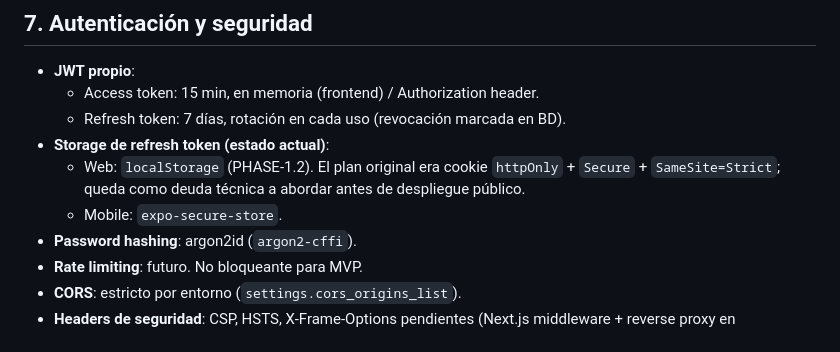
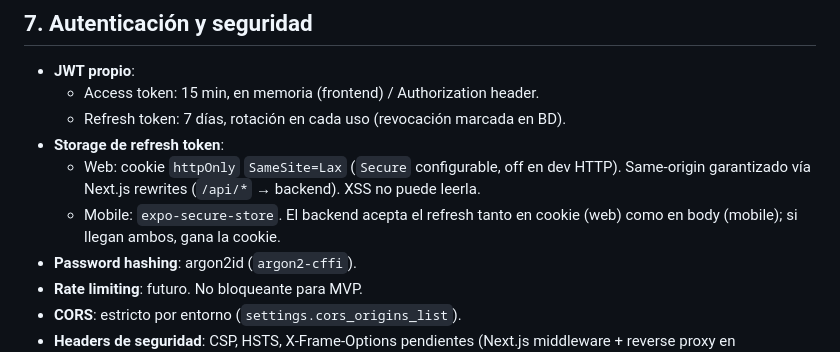
Before and after one commit to Membrive92/Crisol, a Markdown page: internal_docs/architecture.md, the part around the change. Drawn GitHub-style.

```diff
--- a/internal_docs/architecture.md
+++ b/internal_docs/architecture.md
@@ -195,11 +195,13 @@ modules/{nombre}/
 - **JWT propio**:
   - Access token: 15 min, en memoria (frontend) / Authorization header.
   - Refresh token: 7 días, rotación en cada uso (revocación marcada en BD).
-- **Storage de refresh token (estado actual)**:
-  - Web: `localStorage` (PHASE-1.2). El plan original era cookie
-    `httpOnly` + `Secure` + `SameSite=Strict`; queda como deuda
-    técnica a abordar antes de despliegue público.
-  - Mobile: `expo-secure-store`.
+- **Storage de refresh token**:
+  - Web: cookie `httpOnly` `SameSite=Lax` (`Secure` configurable, off
+    en dev HTTP). Same-origin garantizado vía Next.js rewrites
+    (`/api/*` → backend). XSS no puede leerla.
+  - Mobile: `expo-secure-store`. El backend acepta el refresh tanto en
+    cookie (web) como en body (mobile); si llegan ambos, gana la
+    cookie.
 - **Password hashing**: argon2id (`argon2-cffi`).
 - **Rate limiting**: futuro. No bloqueante para MVP.
 - **CORS**: estricto por entorno (`settings.cors_origins_list`).
```
Also changed, not shown: internal_docs/lessons.md (+25 -0 lines).
